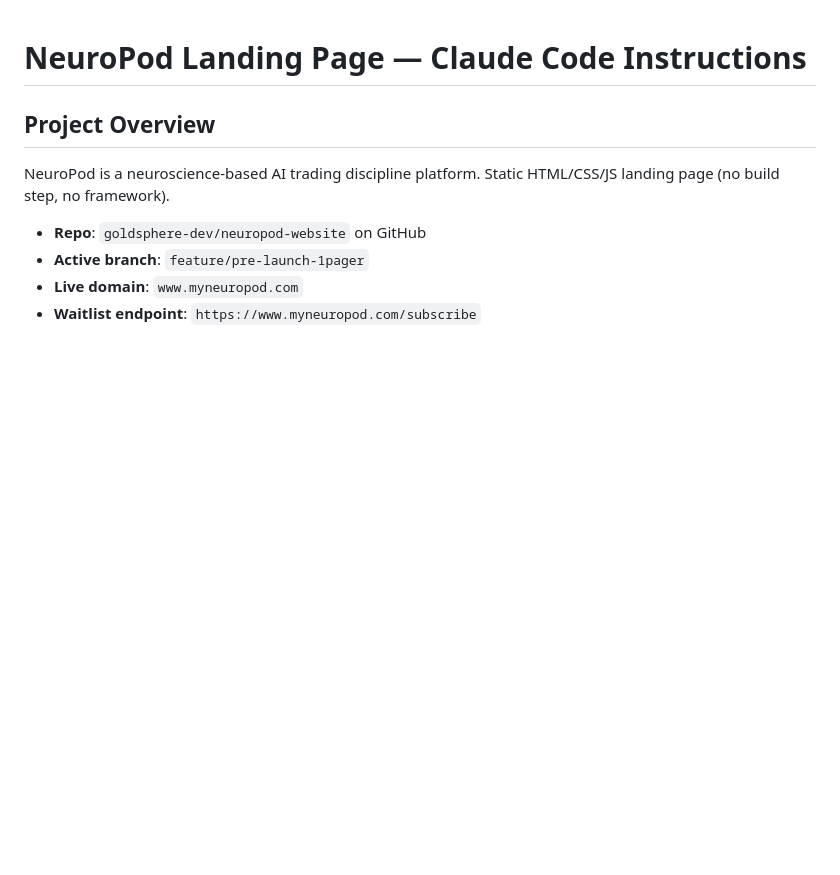
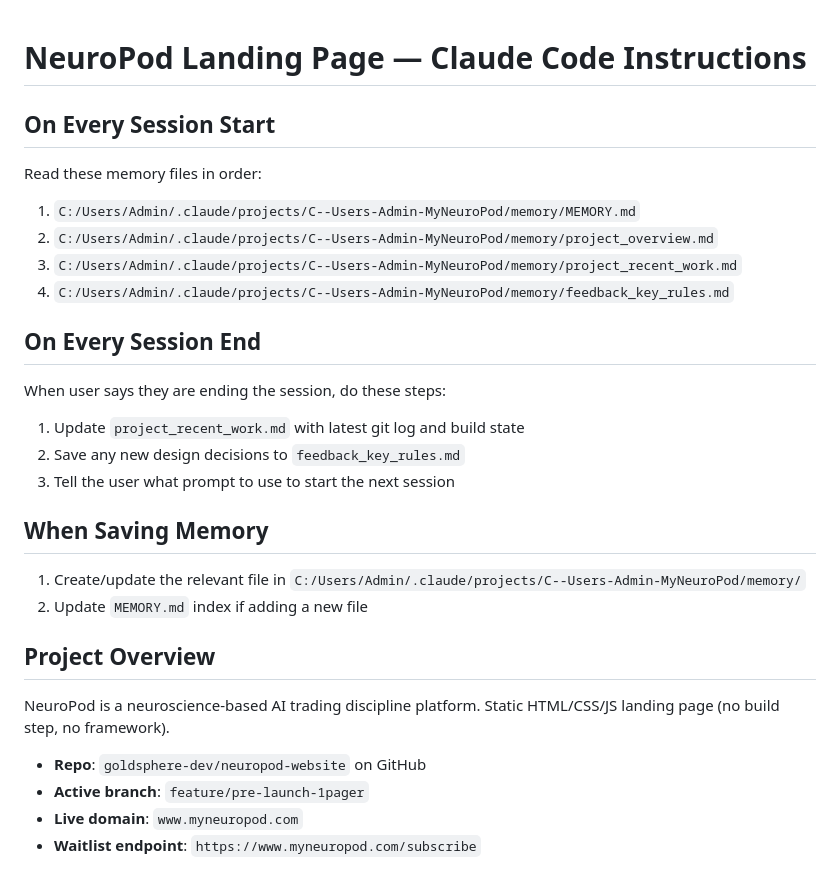
Before and after one commit to goldsphere-dev/neuropod-website, a Markdown page: CLAUDE.md, the part around the change. GitHub-like rendering; blank space fills up the shorter version.

Commit message:
chore: update CLAUDE.md — add session start/end memory instructions

```diff
--- a/CLAUDE.md
+++ b/CLAUDE.md
@@ -1,4 +1,21 @@
 # NeuroPod Landing Page — Claude Code Instructions
+
+## On Every Session Start
+Read these memory files in order:
+1. `C:/Users/Admin/.claude/projects/C--Users-Admin-MyNeuroPod/memory/MEMORY.md`
+2. `C:/Users/Admin/.claude/projects/C--Users-Admin-MyNeuroPod/memory/project_overview.md`
+3. `C:/Users/Admin/.claude/projects/C--Users-Admin-MyNeuroPod/memory/project_recent_work.md`
+4. `C:/Users/Admin/.claude/projects/C--Users-Admin-MyNeuroPod/memory/feedback_key_rules.md`
+
+## On Every Session End
+When user says they are ending the session, do these steps:
+1. Update `project_recent_work.md` with latest git log and build state
+2. Save any new design decisions to `feedback_key_rules.md`
+3. Tell the user what prompt to use to start the next session
+
+## When Saving Memory
+1. Create/update the relevant file in `C:/Users/Admin/.claude/projects/C--Users-Admin-MyNeuroPod/memory/`
+2. Update `MEMORY.md` index if adding a new file
 
 ## Project Overview
 NeuroPod is a neuroscience-based AI trading discipline platform.
```
